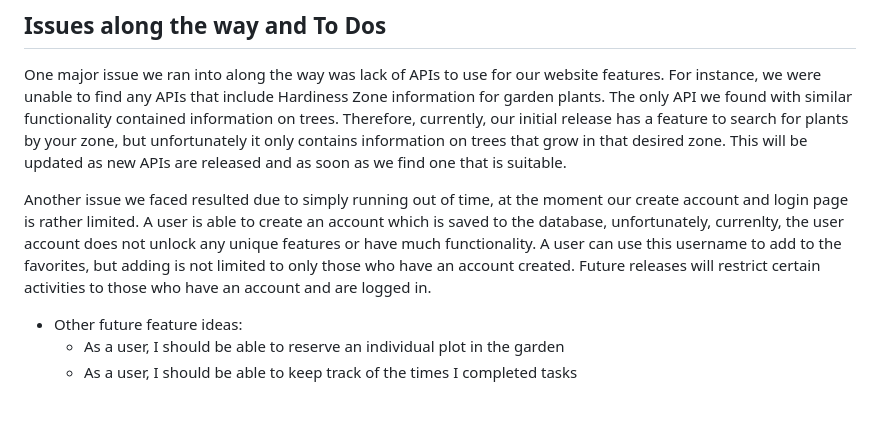
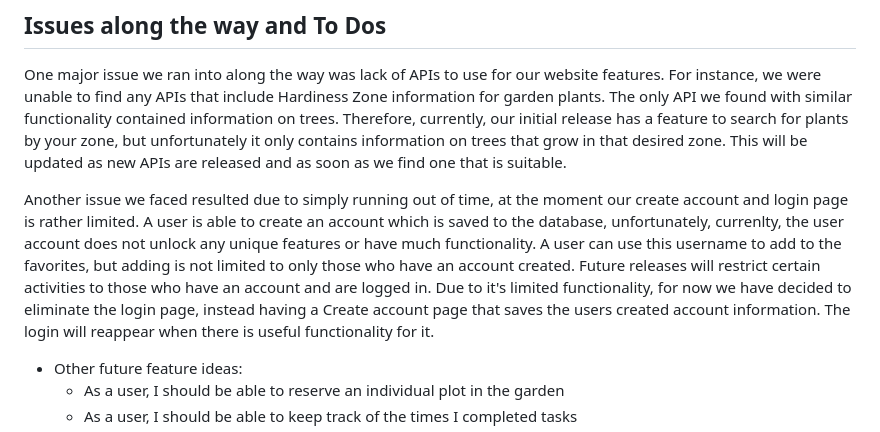
Before and after one commit to rememberalltheanimals/capstone_CommunityGardenManager, a Markdown page: README.md, the part around the change. Drawn GitHub-style; blank space fills up the shorter version.

```diff
--- a/README.md
+++ b/README.md
@@ -83,7 +83,8 @@ trees that grow in that desired zone. This will be updated as new APIs are relea
 
 Another issue we faced resulted due to simply running out of time, at the moment our create account and login page is rather limited. A user is able to create an account which is saved to the database,
 unfortunately, currenlty, the user account does not unlock any unique features or have much functionality. A user can use this username to add to the favorites, but adding is not limited to only those
-who have an account created. Future releases will restrict certain activities to those who have an account and are logged in.
+who have an account created. Future releases will restrict certain activities to those who have an account and are logged in. Due to it's limited functionality, for now we have decided to eliminate the login
+page, instead having a Create account page that saves the users created account information. The login will reappear when there is useful functionality for it.
 
 - Other future feature ideas:
   - As a user, I should be able to reserve an individual plot in the garden
```
